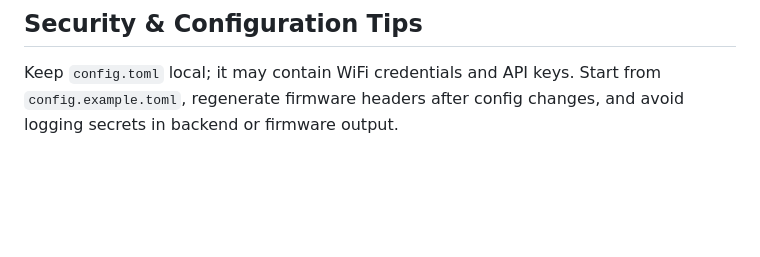
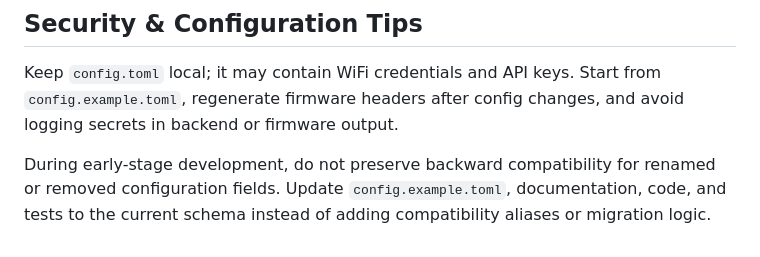
Before and after one commit to geniucker-dev/ai-glasses, a Markdown page: AGENTS.md, the part around the change. GitHub-like rendering; blank space fills up the shorter version.

Commit message:
docs: document config compatibility policy

```diff
--- a/AGENTS.md
+++ b/AGENTS.md
@@ -44,3 +44,5 @@ Pull requests should include a concise description, affected areas, verification
 ## Security & Configuration Tips
 
 Keep `config.toml` local; it may contain WiFi credentials and API keys. Start from `config.example.toml`, regenerate firmware headers after config changes, and avoid logging secrets in backend or firmware output.
+
+During early-stage development, do not preserve backward compatibility for renamed or removed configuration fields. Update `config.example.toml`, documentation, code, and tests to the current schema instead of adding compatibility aliases or migration logic.
```
